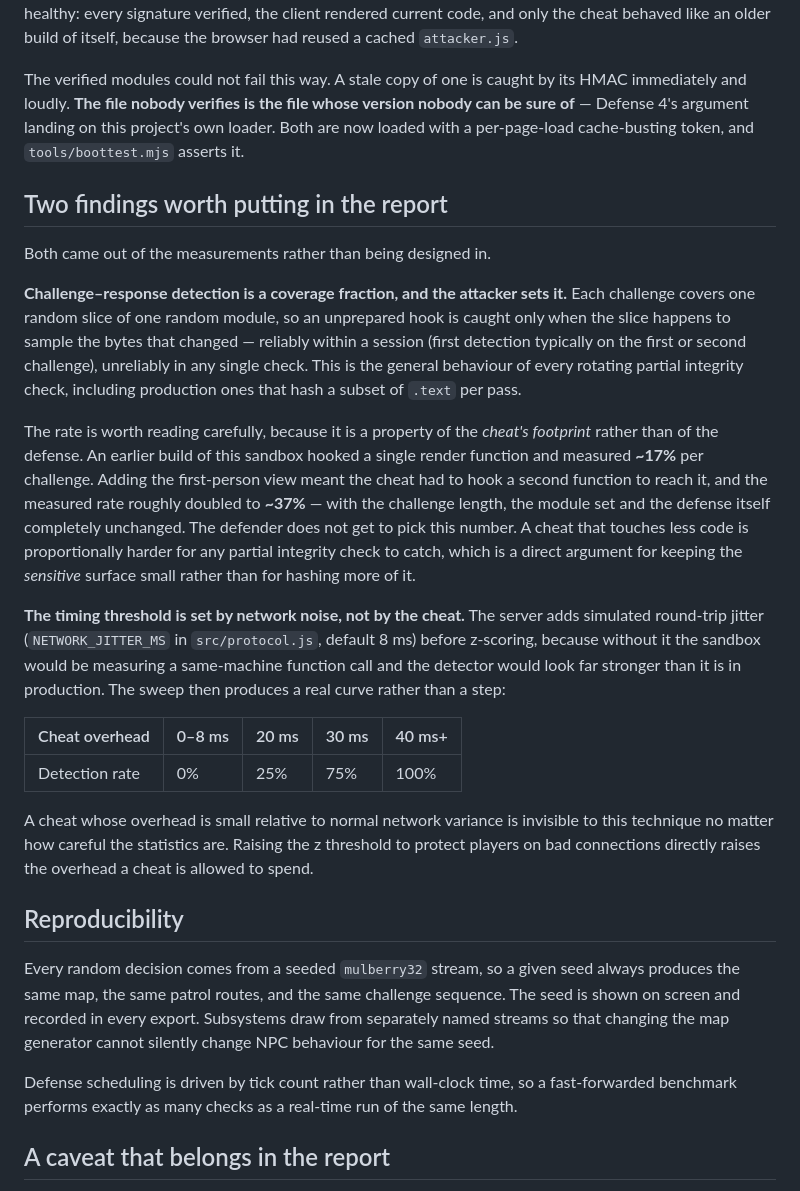
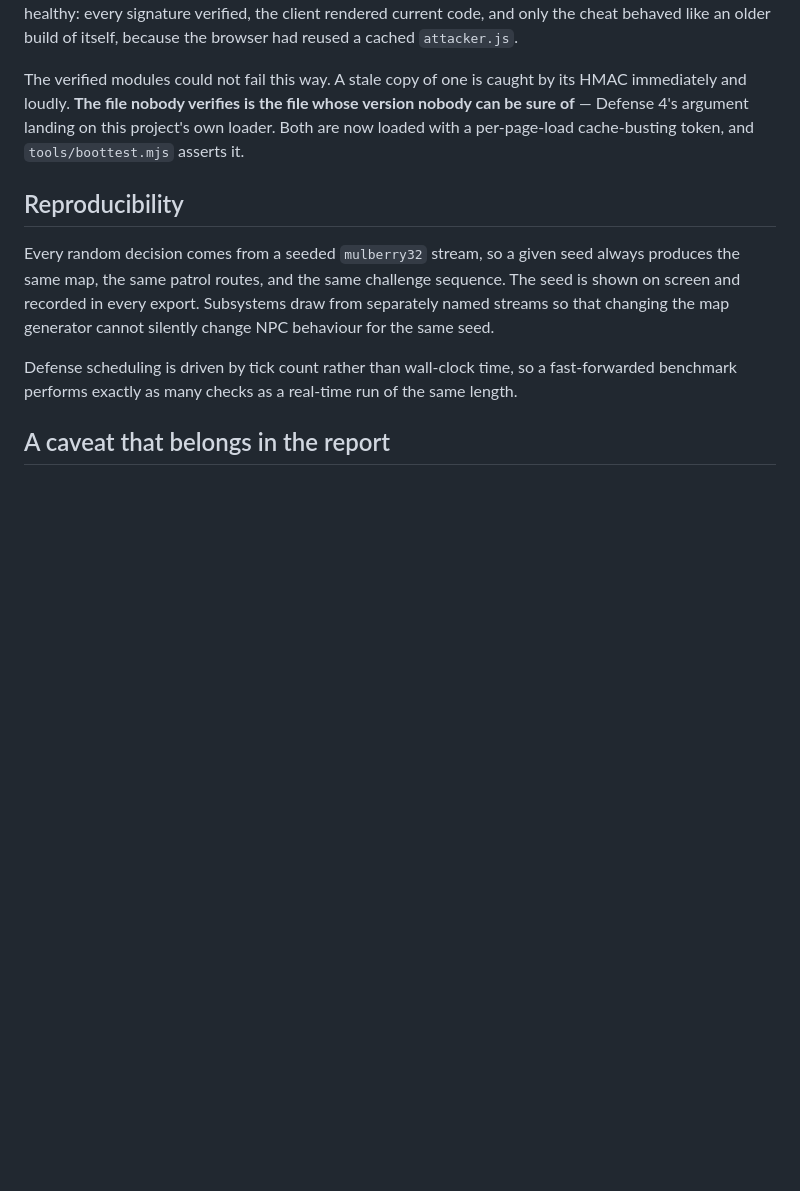
Before and after one commit to Chowkey/CompSecProject-WallHackSimulator, a Markdown page: README.md, the part around the change. Rendered like a GitHub page; blank space fills up the shorter version.

```diff
--- a/README.md
+++ b/README.md
@@ -278,40 +278,6 @@ immediately and loudly. **The file nobody verifies is the file whose version nob
 sure of** — Defense 4's argument landing on this project's own loader. Both are now loaded
 with a per-page-load cache-busting token, and `tools/boottest.mjs` asserts it.
 
-## Two findings worth putting in the report
-
-Both came out of the measurements rather than being designed in.
-
-**Challenge–response detection is a coverage fraction, and the attacker sets it.** Each
-challenge covers one random slice of one random module, so an unprepared hook is caught only
-when the slice happens to sample the bytes that changed — reliably within a session (first
-detection typically on the first or second challenge), unreliably in any single check. This
-is the general behaviour of every rotating partial integrity check, including production ones
-that hash a subset of `.text` per pass.
-
-The rate is worth reading carefully, because it is a property of the *cheat's footprint*
-rather than of the defense. An earlier build of this sandbox hooked a single render function
-and measured **~17%** per challenge. Adding the first-person view meant the cheat had to hook
-a second function to reach it, and the measured rate roughly doubled to **~37%** — with the
-challenge length, the module set and the defense itself completely unchanged. The defender
-does not get to pick this number. A cheat that touches less code is proportionally harder for
-any partial integrity check to catch, which is a direct argument for keeping the *sensitive*
-surface small rather than for hashing more of it.
-
-**The timing threshold is set by network noise, not by the cheat.** The server adds simulated
-round-trip jitter (`NETWORK_JITTER_MS` in `src/protocol.js`, default 8 ms) before z-scoring,
-because without it the sandbox would be measuring a same-machine function call and the
-detector would look far stronger than it is in production. The sweep then produces a real
-curve rather than a step:
-
-| Cheat overhead | 0–8 ms | 20 ms | 30 ms | 40 ms+ |
-|---|---|---|---|---|
-| Detection rate | 0% | 25% | 75% | 100% |
-
-A cheat whose overhead is small relative to normal network variance is invisible to this
-technique no matter how careful the statistics are. Raising the z threshold to protect
-players on bad connections directly raises the overhead a cheat is allowed to spend.
-
 ## Reproducibility
 
 Every random decision comes from a seeded `mulberry32` stream, so a given seed always
```
